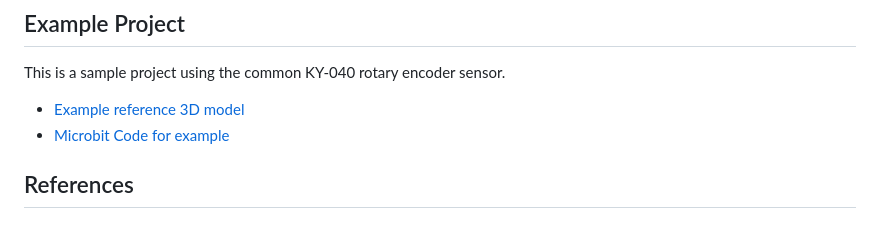
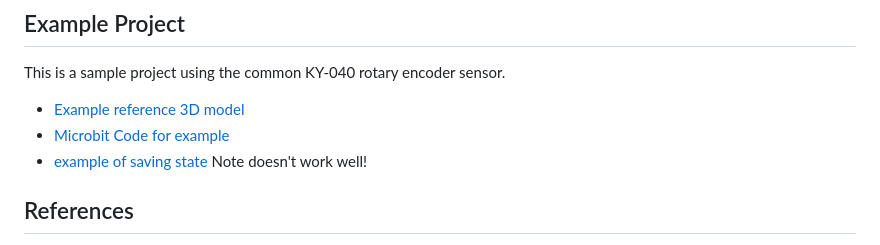
Before and after one commit to steveturbek/turbek.com, a Markdown page: articles/tangible-interfaces-class-microbit-bluetooth-media-player-remote.md, the part around the change. Drawn GitHub-style.

Commit message:
https://makecode.microbit.org/_esRE4E4J2V0r

```diff
--- a/articles/tangible-interfaces-class-microbit-bluetooth-media-player-remote.md
+++ b/articles/tangible-interfaces-class-microbit-bluetooth-media-player-remote.md
@@ -59,6 +59,7 @@ This is a sample project using the common KY-040 rotary encoder sensor.
 
 - [Example reference 3D model](https://www.thingiverse.com/thing:7057254)
 - [Microbit Code for example](https://makecode.microbit.org/S63332-71073-18456-31510)
+- [example of saving state](https://makecode.microbit.org/_esRE4E4J2V0r) Note doesn't work well!
 
 ## References
 
```
